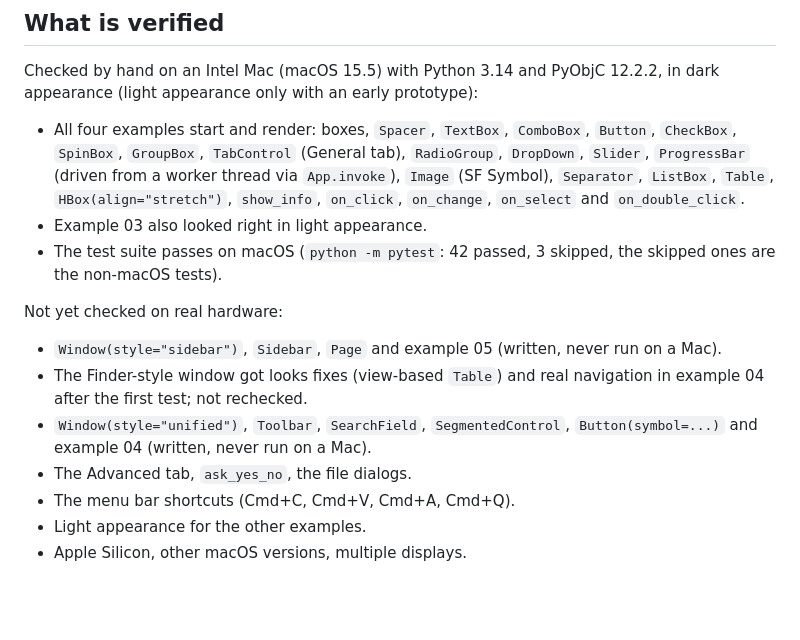
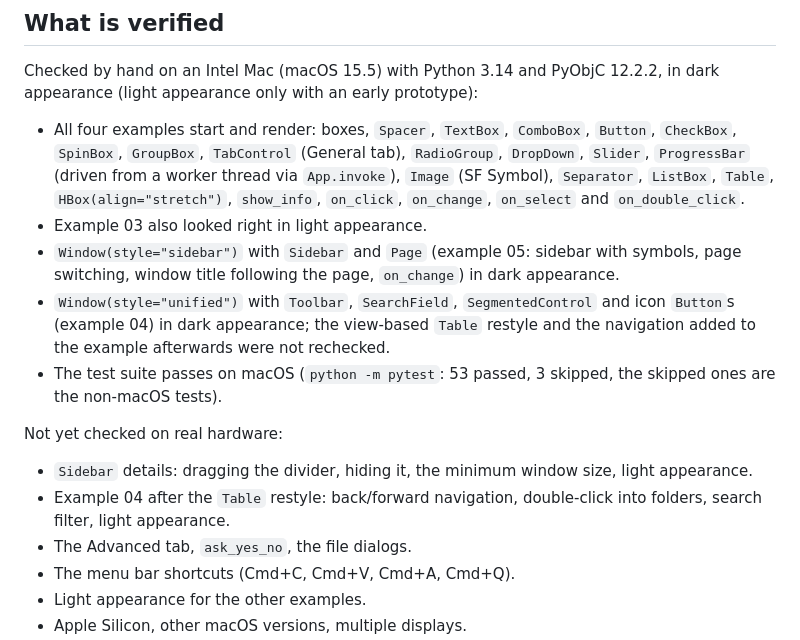
Before and after one commit to bastian-fluegel/baremacgui, a Markdown page: README.md, the part around the change. Drawn GitHub-style; blank space fills up the shorter version.

Commit message:
README: record verified sidebar and Finder-style windows
Co-Authored-By: Claude Sonnet 5.5 <noreply@anthropic.com>
Claude-Session: https://claude.ai/code/session_01YTG7ud9vDEVRBWGY1pFzgb

```diff
--- a/README.md
+++ b/README.md
@@ -53,12 +53,13 @@ Examples: `examples/` has a hello window, a security-header checker (a real smal
 Checked by hand on an Intel Mac (macOS 15.5) with Python 3.14 and PyObjC 12.2.2, in dark appearance (light appearance only with an early prototype):
 - All four examples start and render: boxes, `Spacer`, `TextBox`, `ComboBox`, `Button`, `CheckBox`, `SpinBox`, `GroupBox`, `TabControl` (General tab), `RadioGroup`, `DropDown`, `Slider`, `ProgressBar` (driven from a worker thread via `App.invoke`), `Image` (SF Symbol), `Separator`, `ListBox`, `Table`, `HBox(align="stretch")`, `show_info`, `on_click`, `on_change`, `on_select` and `on_double_click`.
 - Example 03 also looked right in light appearance.
-- The test suite passes on macOS (`python -m pytest`: 42 passed, 3 skipped, the skipped ones are the non-macOS tests).
+- `Window(style="sidebar")` with `Sidebar` and `Page` (example 05: sidebar with symbols, page switching, window title following the page, `on_change`) in dark appearance.
+- `Window(style="unified")` with `Toolbar`, `SearchField`, `SegmentedControl` and icon `Button`s (example 04) in dark appearance; the view-based `Table` restyle and the navigation added to the example afterwards were not rechecked.
+- The test suite passes on macOS (`python -m pytest`: 53 passed, 3 skipped, the skipped ones are the non-macOS tests).
 
 Not yet checked on real hardware:
-- `Window(style="sidebar")`, `Sidebar`, `Page` and example 05 (written, never run on a Mac).
-- The Finder-style window got looks fixes (view-based `Table`) and real navigation in example 04 after the first test; not rechecked.
-- `Window(style="unified")`, `Toolbar`, `SearchField`, `SegmentedControl`, `Button(symbol=...)` and example 04 (written, never run on a Mac).
+- `Sidebar` details: dragging the divider, hiding it, the minimum window size, light appearance.
+- Example 04 after the `Table` restyle: back/forward navigation, double-click into folders, search filter, light appearance.
 - The Advanced tab, `ask_yes_no`, the file dialogs.
 - The menu bar shortcuts (Cmd+C, Cmd+V, Cmd+A, Cmd+Q).
 - Light appearance for the other examples.
```
